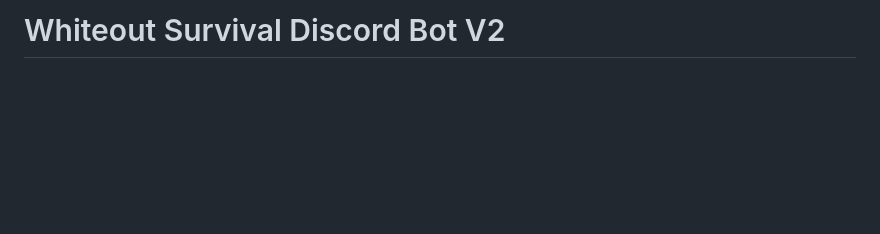
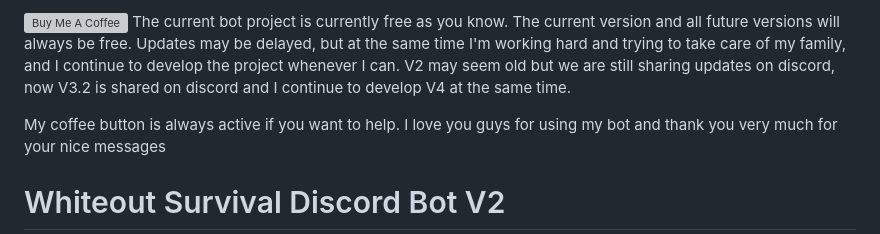
Before and after one commit to zombrax1/bot, a Markdown page: README.md, the part around the change. GitHub-like rendering; blank space fills up the shorter version; grey boxes are pictures that could not be loaded.

```diff
--- a/README.md
+++ b/README.md
@@ -1,4 +1,12 @@
 
+<a href="https://www.buymeacoffee.com/reloisback" target="_blank"><img src="https://cdn.buymeacoffee.com/buttons/v2/default-yellow.png" alt="Buy Me A Coffee" style="height: 60px !important;width: 217px !important;" ></a>
+The current bot project is currently free as you know.
+The current version and all future versions will always be free.
+Updates may be delayed, but at the same time I'm working hard and trying to take care of my family, and I continue to develop the project whenever I can.
+V2 may seem old but we are still sharing updates on discord, now V3.2 is shared on discord and I continue to develop V4 at the same time.
+
+My coffee button is always active if you want to help.
+I love you guys for using my bot and thank you very much for your nice messages
 # Whiteout Survival Discord Bot V2
 
 **I shared V1 a short while ago, and after some improvements, I'm introducing the more stable and feature-rich V2 version of the bot.**
```
